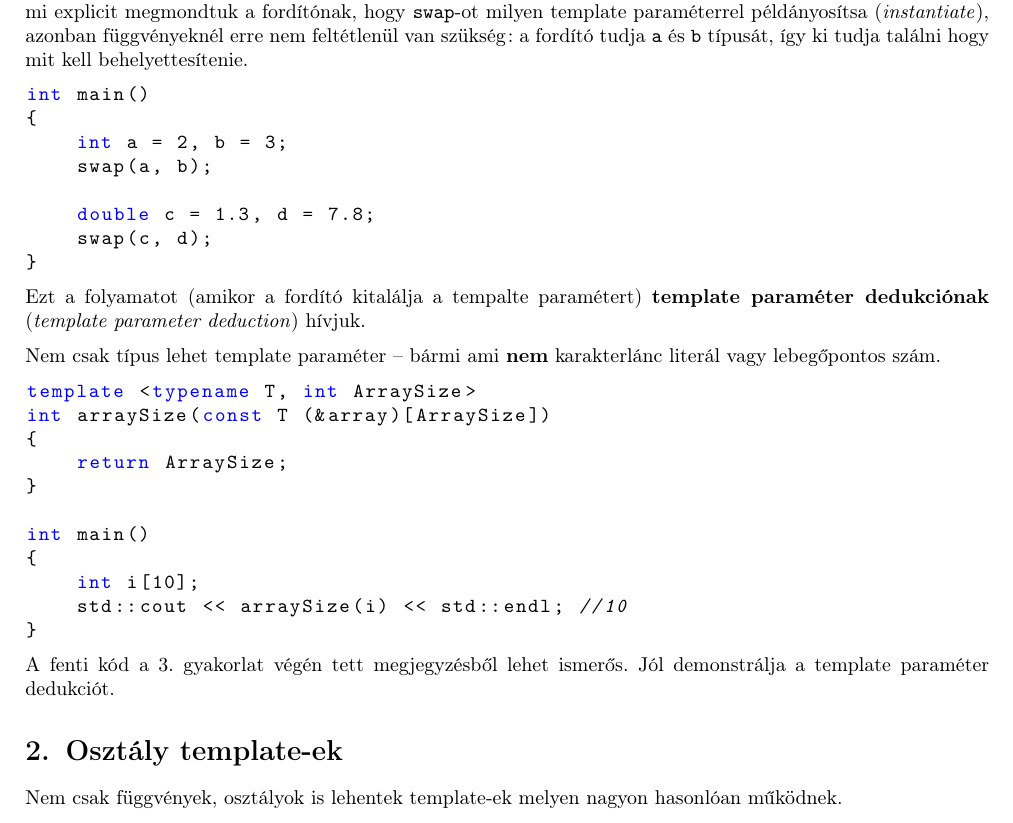
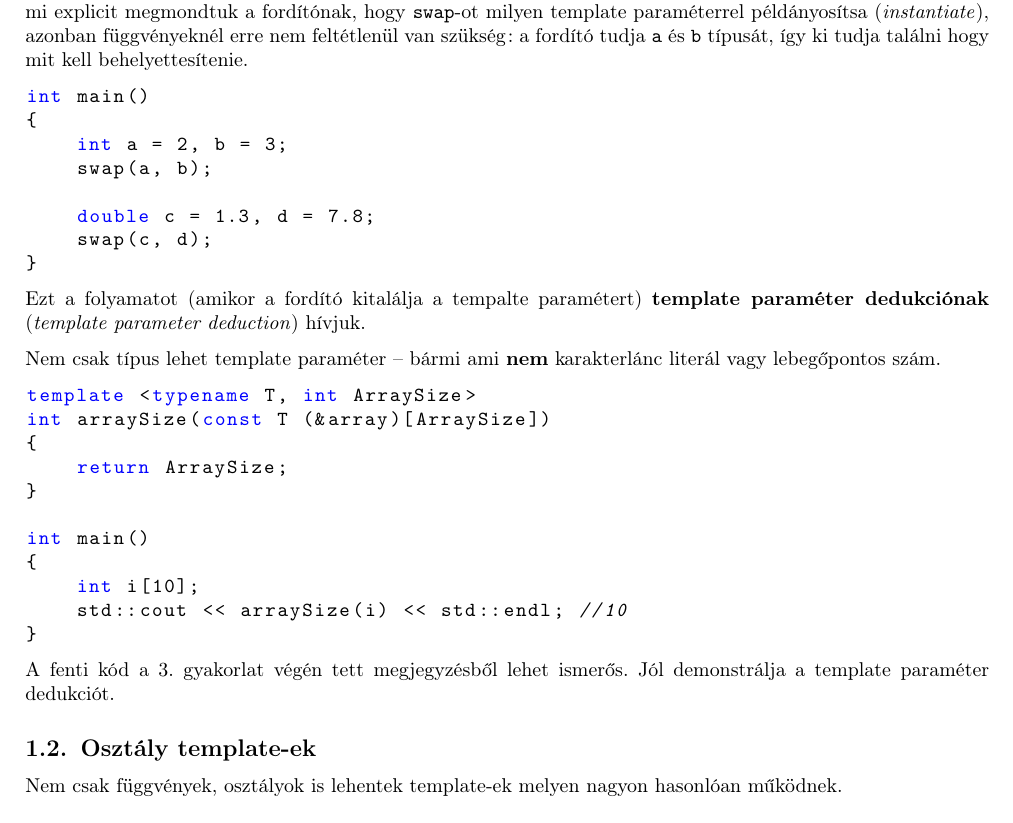
Before and after one commit to Szelethus/ELTE-IK-CPP, a LaTeX document (07gy_cpp/07gy_cpp.tex): part of page 2 of 8, cut so that both start at the same text. Compiled offline with pdfLaTeX.

Commit message:
Class templates are a subsection now.

```diff
--- a/07gy_cpp/07gy_cpp.tex
+++ b/07gy_cpp/07gy_cpp.tex
@@ -196,7 +196,7 @@ int main()
 }
 	\end{lstlisting}
 	A fenti kód a 3. gyakorlat végén tett megjegyzésből lehet ismerős. Jól demonstrálja a template paraméter dedukciót.
-	\section{Osztály template-ek}
+	\subsection{Osztály template-ek}
 	Nem csak függvények, osztályok is lehentek template-ek melyen nagyon hasonlóan működnek.
 	\begin{lstlisting}
 #include <iostream>
```
